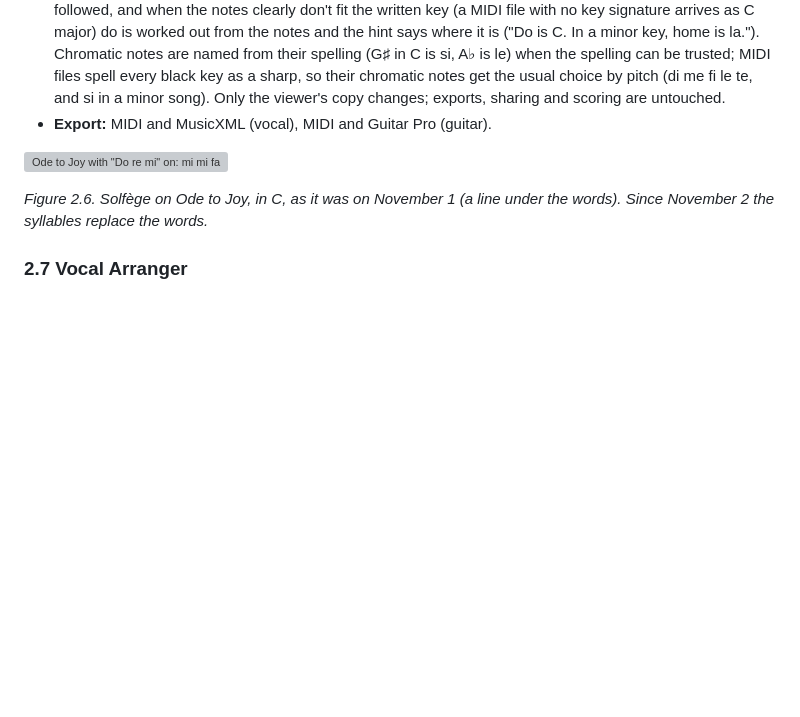
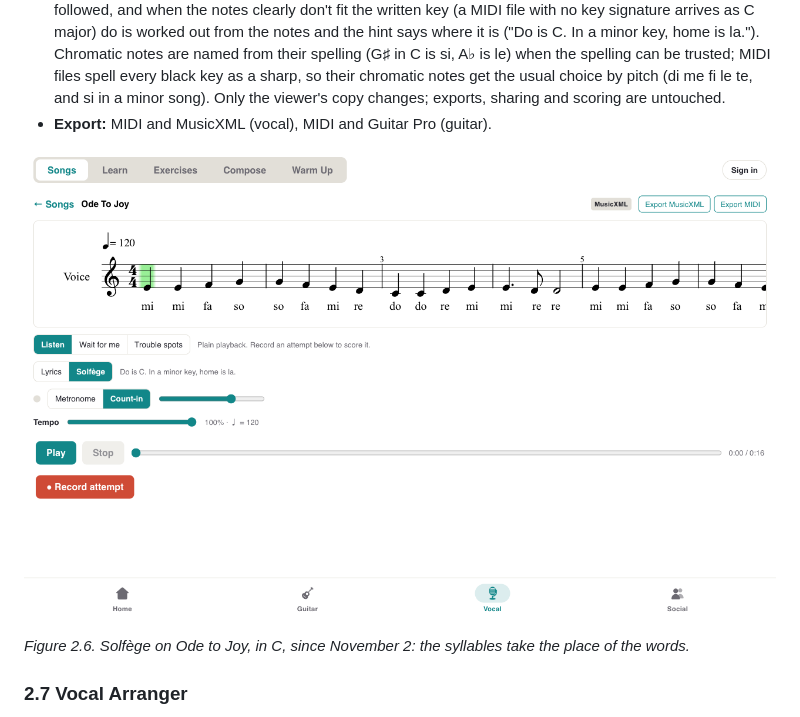
Before and after one commit to Harmonic-416/project, a Markdown page: harmonic-design-document/M4-design-document.md, the part around the change. Rendered like a GitHub page; pictures changed too: harmonic-design-document/images/m4-vocal-solfege-song.png (added); blank space fills up the shorter version; grey boxes are pictures that could not be loaded.

Commit message:
docs(m4): Figure 2.6 shows the solfège switch replacing the words
Co-Authored-By: Claude Fable 5.1 <noreply@anthropic.com>
Claude-Session: https://claude.ai/code/session_01AM4qFtBmVbBbZXM4GesYVF

```diff
--- a/harmonic-design-document/M4-design-document.md
+++ b/harmonic-design-document/M4-design-document.md
@@ -174,9 +174,9 @@ Every judged note is marked on the score: green (right), amber (close: the wrong
 - **Solfège (new at M4, reworked November 2).** A **Lyrics / Solfège** switch under the vocal score shows a syllable for every sung note. Until November 1 the syllables were a second lyric line under the words; since #50 they take the place of the words while the switch is on, so the singer reads one line and the staff keeps its height. Movable do: do is the major tonic of the written key, so a minor key sings from la; key changes are followed, and when the notes clearly don't fit the written key (a MIDI file with no key signature arrives as C major) do is worked out from the notes and the hint says where it is ("Do is C. In a minor key, home is la."). Chromatic notes are named from their spelling (G♯ in C is si, A♭ is le) when the spelling can be trusted; MIDI files spell every black key as a sharp, so their chromatic notes get the usual choice by pitch (di me fi le te, and si in a minor song). Only the viewer's copy changes; exports, sharing and scoring are untouched.
 - **Export:** MIDI and MusicXML (vocal), MIDI and Guitar Pro (guitar).
 
-![Ode to Joy with "Do re mi" on: mi mi fa sol sol fa mi re do do re mi mi re re under the lyrics](images/m4-vocal-solfege.png)
+![Ode to Joy with Solfège on: mi mi fa so so fa mi re do do re mi mi re re in place of the words, and the Lyrics / Solfège switch with "Do is C. In a minor key, home is la."](images/m4-vocal-solfege-song.png)
 
-*Figure 2.6. Solfège on Ode to Joy, in C, as it was on November 1 (a line under the words). Since November 2 the syllables replace the words.*
+*Figure 2.6. Solfège on Ode to Joy, in C, since November 2: the syllables take the place of the words.*
 
 ### 2.7 Vocal Arranger
 
```
